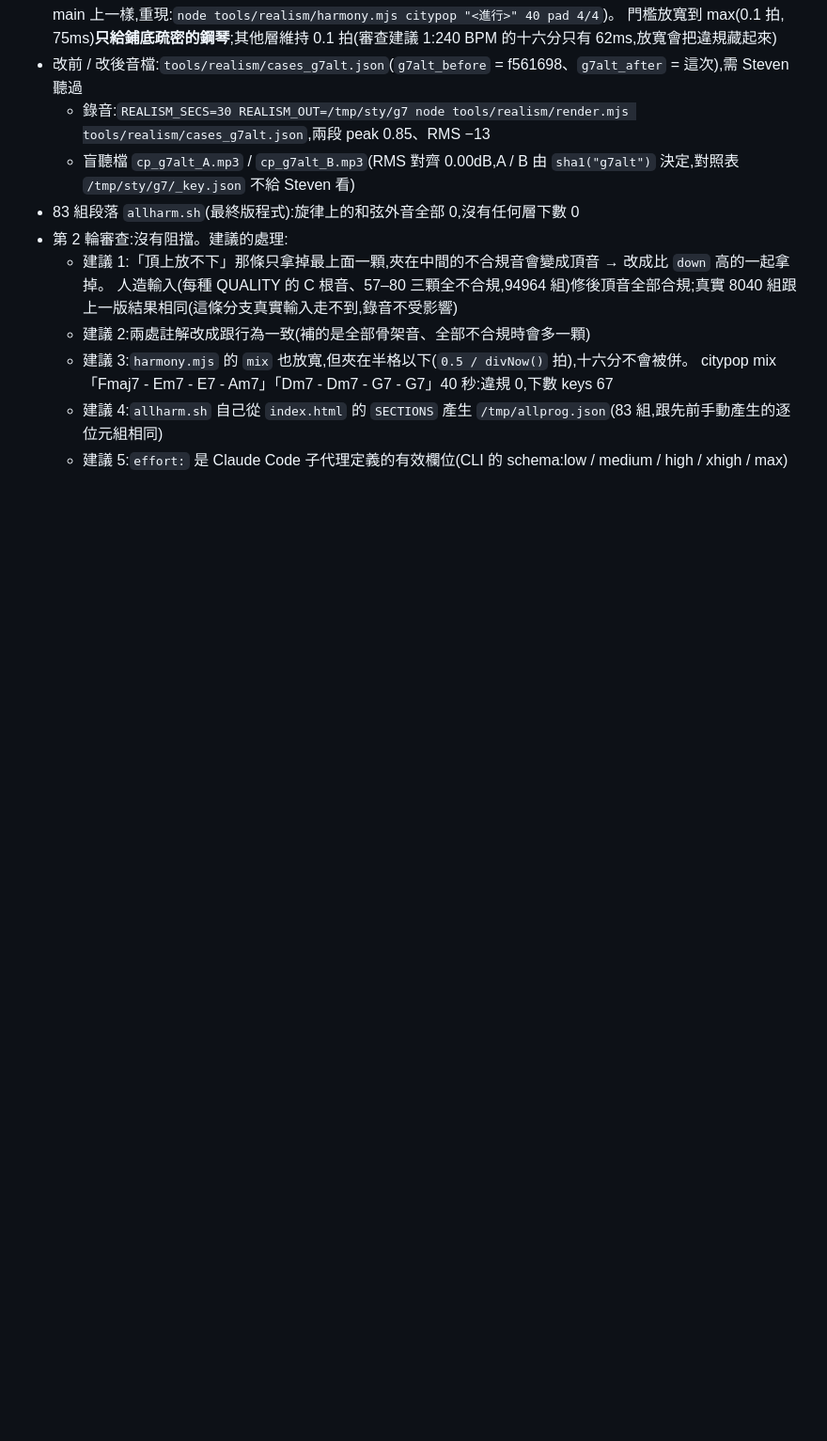
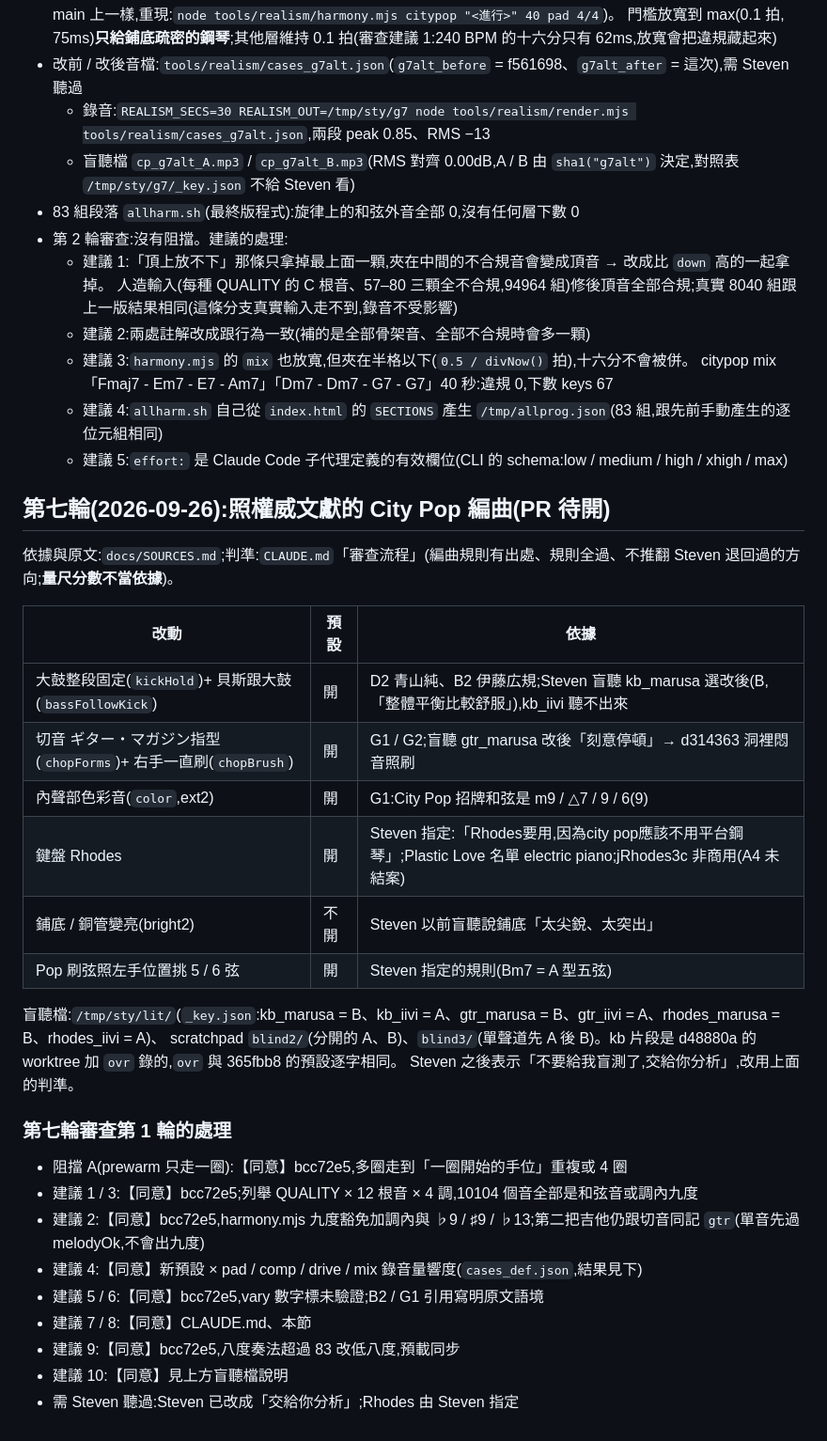
Before and after one commit to stevenmusic/BackingTrack, a Markdown page: docs/REVIEW.md, the part around the change. Shown at 94% size. GitHub-like rendering; blank space fills up the shorter version.

Commit message:
CLAUDE.md 補 City Pop 鼓貝斯吉他的現行規則;REVIEW.md 第七輪
Co-Authored-By: Claude Opus 5.5 <noreply@anthropic.com>
Claude-Session: https://claude.ai/code/session_01ALSD7RMGFdwGTKFYFyJwwS

```diff
--- a/docs/REVIEW.md
+++ b/docs/REVIEW.md
@@ -299,3 +299,30 @@ n:真歌 26、Suno 16、我們 12;吉他類 24 / 11 / 12;piano 亮度 15 / 11 /
     citypop mix「Fmaj7 - Em7 - E7 - Am7」「Dm7 - Dm7 - G7 - G7」40 秒:違規 0,下數 keys 67
   - 建議 4:`allharm.sh` 自己從 `index.html` 的 `SECTIONS` 產生 `/tmp/allprog.json`(83 組,跟先前手動產生的逐位元組相同)
   - 建議 5:`effort:` 是 Claude Code 子代理定義的有效欄位(CLI 的 schema:low / medium / high / xhigh / max)
+
+## 第七輪(2026-09-26):照權威文獻的 City Pop 編曲(PR 待開)
+依據與原文:`docs/SOURCES.md`;判準:`CLAUDE.md`「審查流程」(編曲規則有出處、規則全過、不推翻 Steven 退回過的方向;**量尺分數不當依據**)。
+
+| 改動 | 預設 | 依據 |
+| --- | --- | --- |
+| 大鼓整段固定(`kickHold`)+ 貝斯跟大鼓(`bassFollowKick`) | 開 | D2 青山純、B2 伊藤広規;Steven 盲聽 kb_marusa 選改後(B,「整體平衡比較舒服」),kb_iivi 聽不出來 |
+| 切音 ギター・マガジン指型(`chopForms`)+ 右手一直刷(`chopBrush`) | 開 | G1 / G2;盲聽 gtr_marusa 改後「刻意停頓」→ d314363 洞裡悶音照刷 |
+| 內聲部色彩音(`color`,ext2) | 開 | G1:City Pop 招牌和弦是 m9 / △7 / 9 / 6(9) |
+| 鍵盤 Rhodes | 開 | Steven 指定:「Rhodes要用,因為city pop應該不用平台鋼琴」;Plastic Love 名單 electric piano;jRhodes3c 非商用(A4 未結案) |
+| 鋪底 / 銅管變亮(bright2) | 不開 | Steven 以前盲聽說鋪底「太尖銳、太突出」 |
+| Pop 刷弦照左手位置挑 5 / 6 弦 | 開 | Steven 指定的規則(Bm7 = A 型五弦) |
+
+盲聽檔:`/tmp/sty/lit/`(`_key.json`:kb_marusa = B、kb_iivi = A、gtr_marusa = B、gtr_iivi = A、rhodes_marusa = B、rhodes_iivi = A)、
+scratchpad `blind2/`(分開的 A、B)、`blind3/`(單聲道先 A 後 B)。kb 片段是 d48880a 的 worktree 加 `ovr` 錄的,`ovr` 與 365fbb8 的預設逐字相同。
+Steven 之後表示「不要給我盲測了,交給你分析」,改用上面的判準。
+
+### 第七輪審查第 1 輪的處理
+- 阻擋 A(prewarm 只走一圈):【同意】bcc72e5,多圈走到「一圈開始的手位」重複或 4 圈
+- 建議 1 / 3:【同意】bcc72e5;列舉 QUALITY × 12 根音 × 4 調,10104 個音全部是和弦音或調內九度
+- 建議 2:【同意】bcc72e5,harmony.mjs 九度豁免加調內與 ♭9 / ♯9 / ♭13;第二把吉他仍跟切音同記 `gtr`(單音先過 melodyOk,不會出九度)
+- 建議 4:【同意】新預設 × pad / comp / drive / mix 錄音量響度(`cases_def.json`,結果見下)
+- 建議 5 / 6:【同意】bcc72e5,vary 數字標未驗證;B2 / G1 引用寫明原文語境
+- 建議 7 / 8:【同意】CLAUDE.md、本節
+- 建議 9:【同意】bcc72e5,八度奏法超過 83 改低八度,預載同步
+- 建議 10:【同意】見上方盲聽檔說明
+- 需 Steven 聽過:Steven 已改成「交給你分析」;Rhodes 由 Steven 指定
```
Also changed, not shown: CLAUDE.md (+4 -1 lines).
